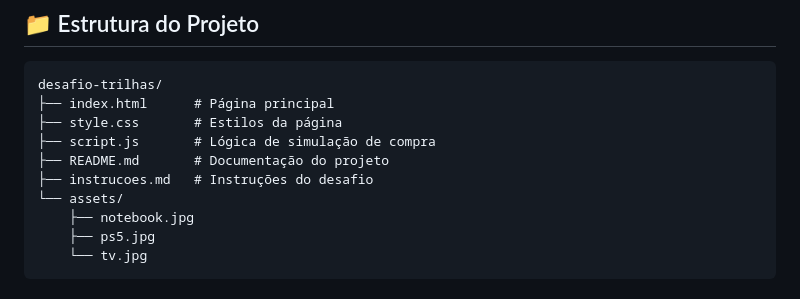
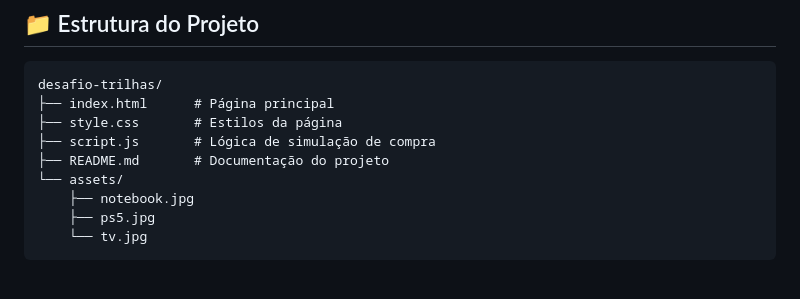
Before and after one commit to diogobrasil/desafio-1-simulador-de-compras, a Markdown page: README.md, the part around the change. Rendered like a GitHub page.

Commit message:
Remove instrucoes.md from project documentation
Removed instructions file from project structure.

```diff
--- a/README.md
+++ b/README.md
@@ -31,7 +31,6 @@ desafio-trilhas/
 ├── style.css       # Estilos da página
 ├── script.js       # Lógica de simulação de compra
 ├── README.md       # Documentação do projeto
-├── instrucoes.md   # Instruções do desafio
 └── assets/
     ├── notebook.jpg
     ├── ps5.jpg
```
